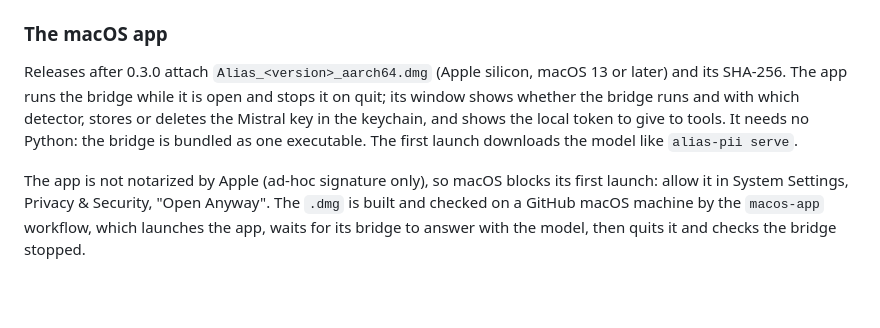
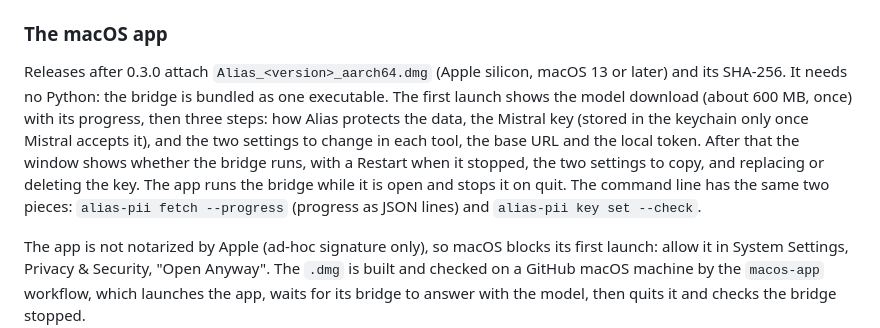
Before and after one commit to gabrielkpo/alias, a Markdown page: docs/BRIDGE.md, the part around the change. Drawn GitHub-style; blank space fills up the shorter version.

Commit message:
docs(bridge): describe the app's first-launch setup
Co-Authored-By: Claude Opus 5.5 <noreply@anthropic.com>

```diff
--- a/docs/BRIDGE.md
+++ b/docs/BRIDGE.md
@@ -61,10 +61,14 @@ The development version runs from a clone with
 ### The macOS app
 
 Releases after 0.3.0 attach `Alias_<version>_aarch64.dmg` (Apple silicon, macOS 13 or later)
-and its SHA-256. The app runs the bridge while it is open and stops it on quit; its window shows
-whether the bridge runs and with which detector, stores or deletes the Mistral key in the
-keychain, and shows the local token to give to tools. It needs no Python: the bridge is bundled
-as one executable. The first launch downloads the model like `alias-pii serve`.
+and its SHA-256. It needs no Python: the bridge is bundled as one executable. The first launch
+shows the model download (about 600 MB, once) with its progress, then three steps: how Alias
+protects the data, the Mistral key (stored in the keychain only once Mistral accepts it), and the
+two settings to change in each tool, the base URL and the local token. After that the window
+shows whether the bridge runs, with a Restart when it stopped, the two settings to copy, and
+replacing or deleting the key. The app runs the bridge while it is open and stops it on quit.
+The command line has the same two pieces: `alias-pii fetch --progress` (progress as JSON lines)
+and `alias-pii key set --check`.
 
 The app is not notarized by Apple (ad-hoc signature only), so macOS blocks its first launch:
 allow it in System Settings, Privacy & Security, "Open Anyway". The `.dmg` is built and checked
```
